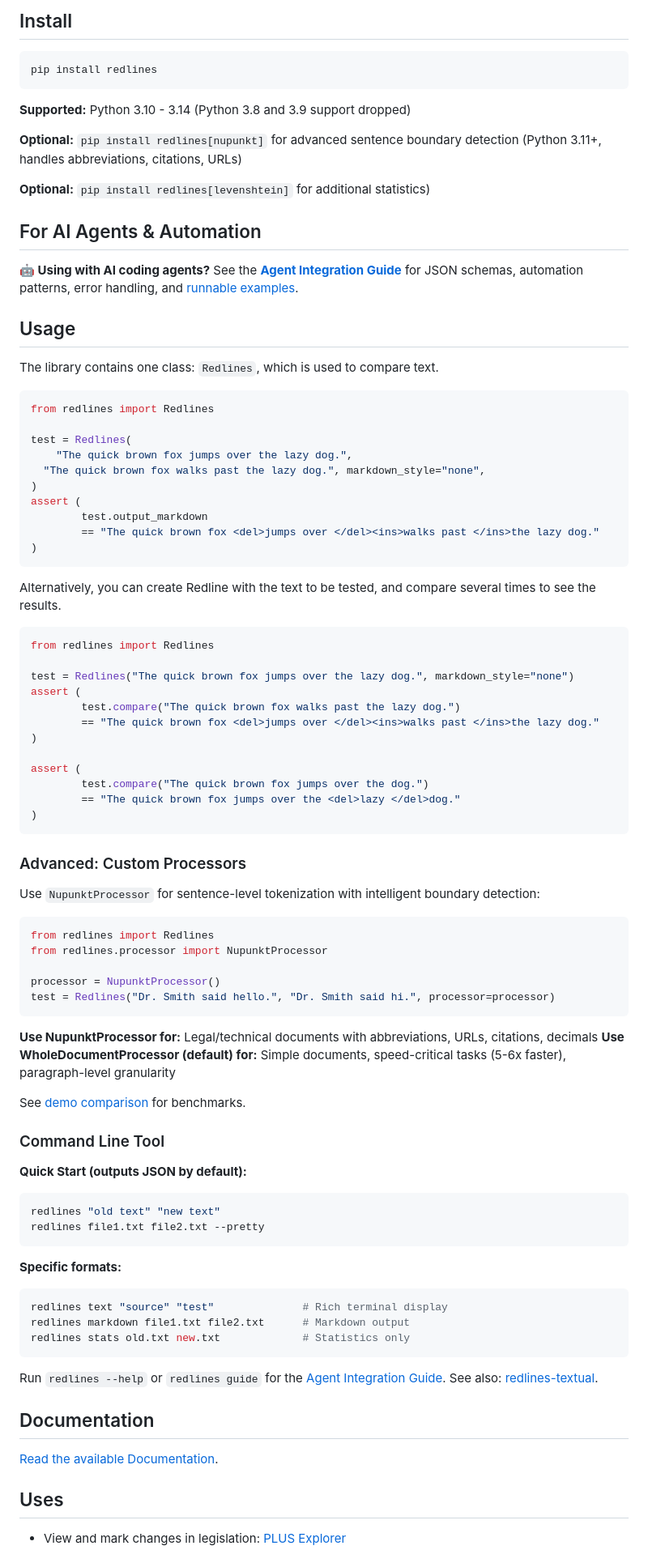
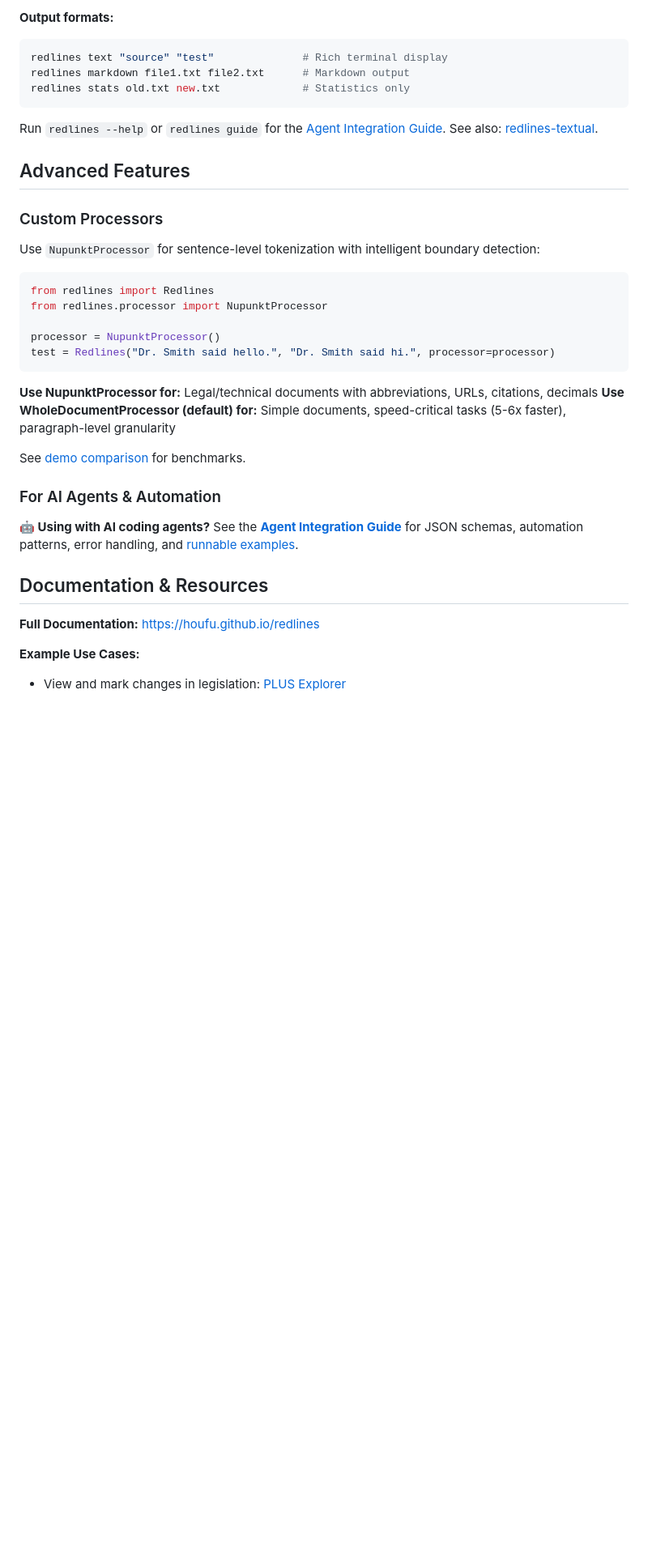
Before and after one commit to houfu/redlines, a Markdown page: README.md, the part around one of its changes. Shown at 81% size. Rendered like a GitHub page; blank space fills up the shorter version.

````diff
--- a/README.md
+++ b/README.md
@@ -47,56 +94,17 @@ print(test.output_markdown)
 ```
 
-## Install
-
-```shell
-pip install redlines
+**Output formats:**
+```bash
+redlines text "source" "test"              # Rich terminal display
+redlines markdown file1.txt file2.txt      # Markdown output
+redlines stats old.txt new.txt             # Statistics only
 ```
 
-**Supported:** Python 3.10 - 3.14 (Python 3.8 and 3.9 support dropped)
+Run `redlines --help` or `redlines guide` for the [Agent Integration Guide](AGENT_GUIDE.md). See also: [redlines-textual](https://github.com/houfu/redlines-textual).
 
-**Optional:** `pip install redlines[nupunkt]` for advanced sentence boundary detection (Python 3.11+, handles abbreviations, citations, URLs)
+## Advanced Features
 
-**Optional:** `pip install redlines[levenshtein]` for additional statistics)
-
-## For AI Agents & Automation
-
-**🤖 Using with AI coding agents?** See the **[Agent Integration Guide](AGENT_GUIDE.md)** for JSON schemas, automation patterns, error handling, and [runnable examples](examples/).
-
-## Usage
-
-The library contains one class: `Redlines`, which is used to compare text.
-
-```python
-from redlines import Redlines
-
-test = Redlines(
-    "The quick brown fox jumps over the lazy dog.",
-  "The quick brown fox walks past the lazy dog.", markdown_style="none",
-)
-assert (
-        test.output_markdown
-        == "The quick brown fox <del>jumps over </del><ins>walks past </ins>the lazy dog."
-)
-```
-
-Alternatively, you can create Redline with the text to be tested, and compare several times to see the results.
-
-```python
-from redlines import Redlines
-
-test = Redlines("The quick brown fox jumps over the lazy dog.", markdown_style="none")
-assert (
-        test.compare("The quick brown fox walks past the lazy dog.")
-        == "The quick brown fox <del>jumps over </del><ins>walks past </ins>the lazy dog."
-)
-
-assert (
-        test.compare("The quick brown fox jumps over the dog.")
-        == "The quick brown fox jumps over the <del>lazy </del>dog."
-)
-```
-
-### Advanced: Custom Processors
+### Custom Processors
 
 Use `NupunktProcessor` for sentence-level tokenization with intelligent boundary detection:
 
@@ -113,27 +121,13 @@ test = Redlines("Dr. Smith said hello.", "Dr. Smith said hi.", processor=process
 
 See [demo comparison](demo/README.md) for benchmarks.
 
-### Command Line Tool
+### For AI Agents & Automation
 
-**Quick Start (outputs JSON by default):**
-```bash
-redlines "old text" "new text"
-redlines file1.txt file2.txt --pretty
-```
+**🤖 Using with AI coding agents?** See the **[Agent Integration Guide](AGENT_GUIDE.md)** for JSON schemas, automation patterns, error handling, and [runnable examples](examples/).
 
-**Specific formats:**
-```bash
-redlines text "source" "test"              # Rich terminal display
-redlines markdown file1.txt file2.txt      # Markdown output
-redlines stats old.txt new.txt             # Statistics only
-```
+## Documentation & Resources
 
-Run `redlines --help` or `redlines guide` for the [Agent Integration Guide](AGENT_GUIDE.md). See also: [redlines-textual](https://github.com/houfu/redlines-textual).
+**Full Documentation:** [https://houfu.github.io/redlines](https://houfu.github.io/redlines)
 
-## Documentation
-
-[Read the available Documentation](https://houfu.github.io/redlines).
-
-## Uses
-
+**Example Use Cases:**
 * View and mark changes in legislation: [PLUS Explorer](https://houfu-plus-explorer.streamlit.app/)
````
Also changed, not shown: other parts of README.md (+71 -26 lines).
